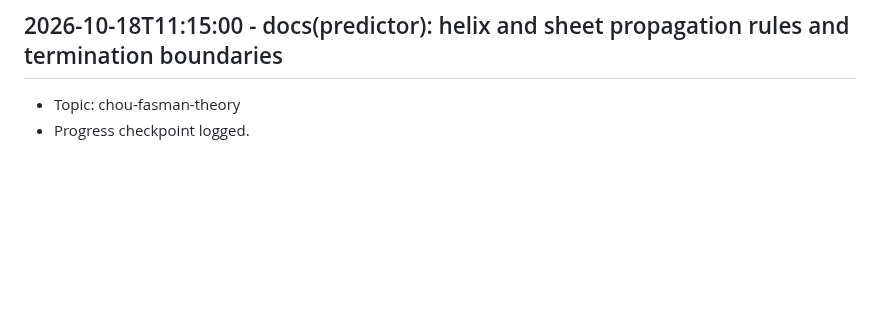
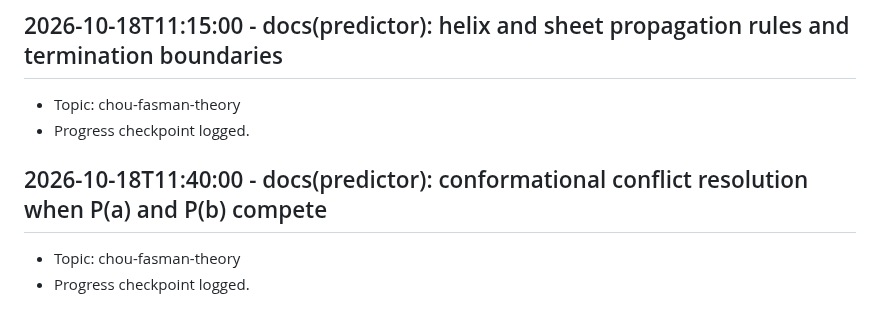
Before and after one commit to Khutwad-Bhavesh/Arbudadha, a Markdown page: docs/research_notes.md, the part around the change. Rendered like a GitHub page; blank space fills up the shorter version.

Commit message:
docs(predictor): conformational conflict resolution when P(a) and P(b) compete

```diff
--- a/docs/research_notes.md
+++ b/docs/research_notes.md
@@ -175,3 +175,7 @@
 ## 2026-10-18T11:15:00 - docs(predictor): helix and sheet propagation rules and termination boundaries
 - Topic: chou-fasman-theory
 - Progress checkpoint logged.
+
+## 2026-10-18T11:40:00 - docs(predictor): conformational conflict resolution when P(a) and P(b) compete
+- Topic: chou-fasman-theory
+- Progress checkpoint logged.
```
